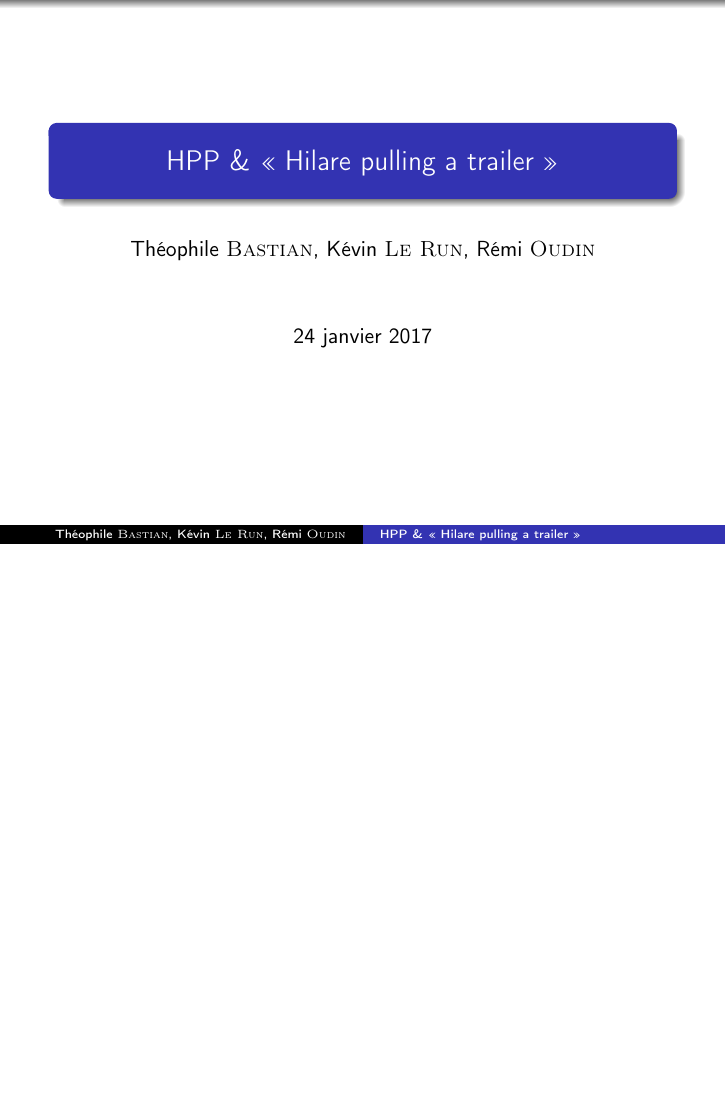
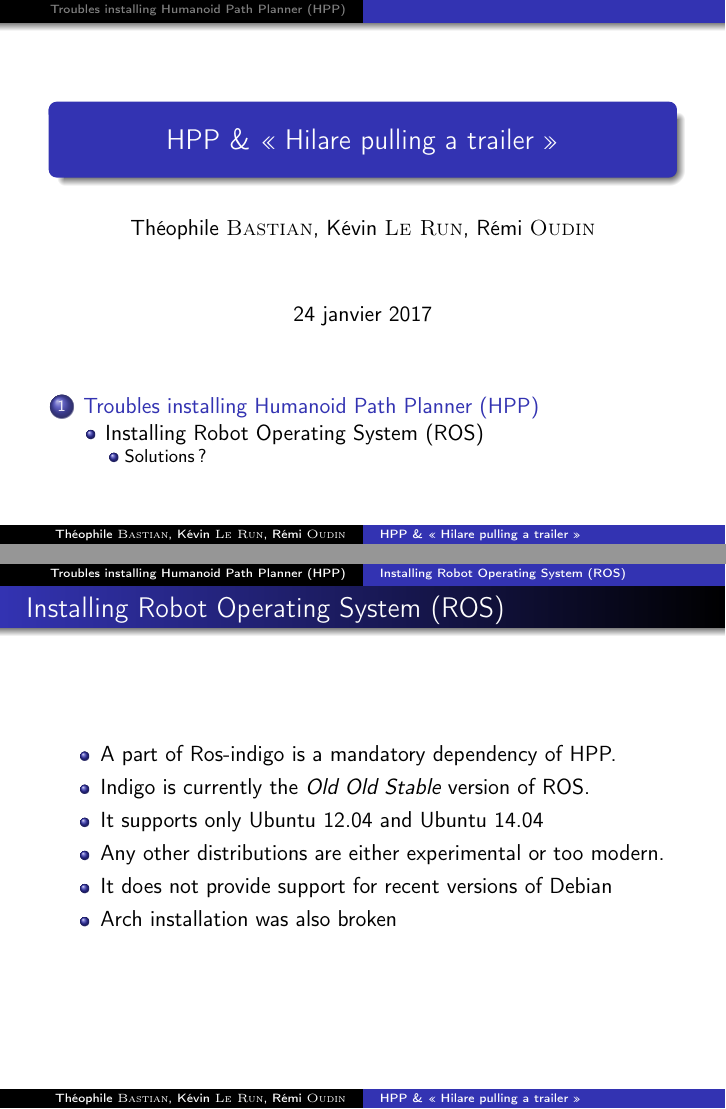
Before and after one commit to Gu1nness/hpp-hillare-trailer, LaTeX slides (slides/slides.tex): the whole page before the commit and pages 1 and 2 of 3 after it, the two joined at a grey line, the shorter picture padded with empty space. Compiled offline with pdfLaTeX.

Commit message:
HPP installation

```diff
--- a/slides/slides.tex
+++ b/slides/slides.tex
@@ -27,4 +27,32 @@
 %\tableofcontents
 %\end{frame}
 
+\section{Troubles installing Humanoid Path Planner (HPP)}
+
+\subsection{Installing Robot Operating System (ROS)}
+
+\begin{frame}
+    \frametitle{\subsecname}
+    \begin{itemize}
+        \item A part of Ros-indigo is a mandatory dependency of HPP.\\
+        \item Indigo is currently the \emph{Old Old Stable} version of ROS.
+        \item It supports only Ubuntu 12.04 and Ubuntu 14.04
+        \item Any other distributions are either experimental or too modern.
+        \item It does not provide support for recent versions of Debian
+        \item Arch installation was also broken
+    \end{itemize}
+\end{frame}
+
+\subsubsection{Solutions?}
+
+\begin{frame}
+    \frametitle{\subsecname}
+    \begin{enumerate}
+        \item Try on our computers.
+        \item Create a server with Debian Jessie. Installation of ROS worked,
+            but hpp failed
+        \item Create a Ubuntu 12.04 Server. Installation of ROS worked,
+            and hpp eventually succeeded.
+    \end{enumerate}
+\end{frame}
 \end{document}
```
